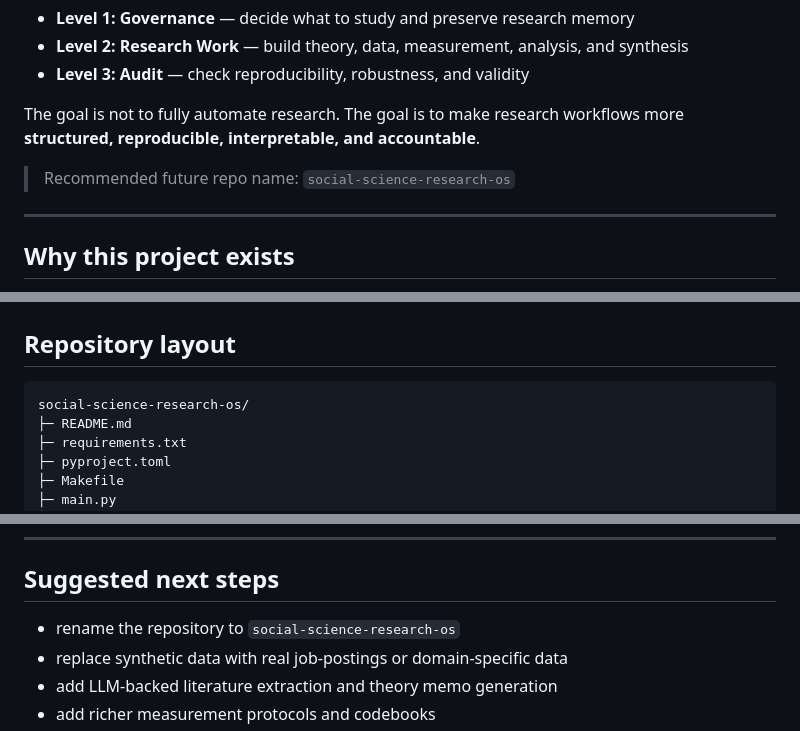
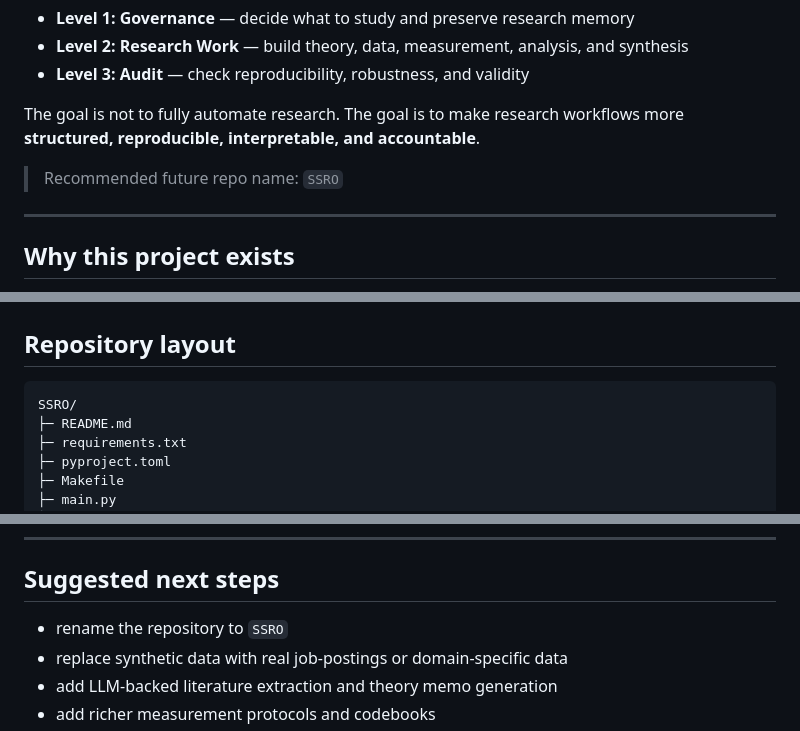
Before and after one commit to lazybuttrying/ssro, a Markdown page: README.md, 3 parts joined by grey strips. Drawn GitHub-style.

Commit message:
docs: rebrand recommended repo name to SSRO

````diff
--- a/README.md
+++ b/README.md
@@ -10,7 +10,7 @@ This repository is a **research infrastructure prototype**. It treats social sci
 
 The goal is not to fully automate research. The goal is to make research workflows more **structured, reproducible, interpretable, and accountable**.
 
-> Recommended future repo name: `social-science-research-os`
+> Recommended future repo name: `SSRO`
 
 ---
 
@@ -92,7 +92,7 @@ This topic is only the **first application package**. The architecture is meant
 ## Repository layout
 
 ```text
-social-science-research-os/
+SSRO/
 ├─ README.md
 ├─ requirements.txt
 ├─ pyproject.toml
@@ -234,7 +234,7 @@ That is acceptable for a starter repo, but the next stage should replace toy com
 
 ## Suggested next steps
 
-- rename the repository to `social-science-research-os`
+- rename the repository to `SSRO`
 - replace synthetic data with real job-postings or domain-specific data
 - add LLM-backed literature extraction and theory memo generation
 - add richer measurement protocols and codebooks
````
